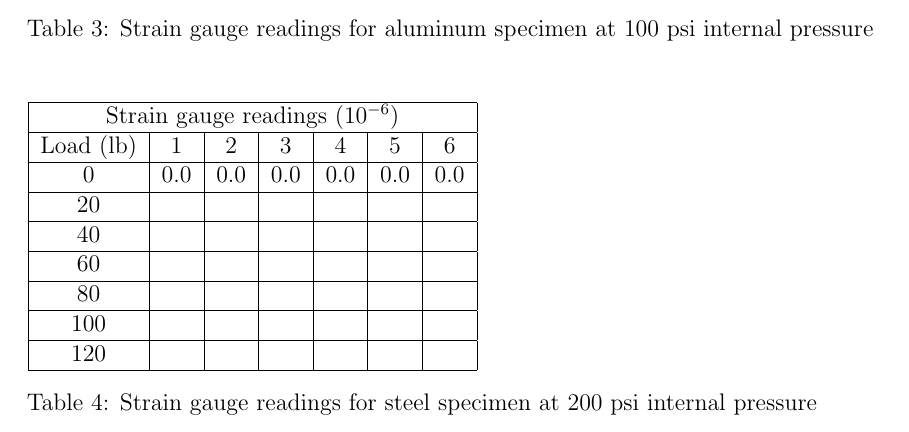
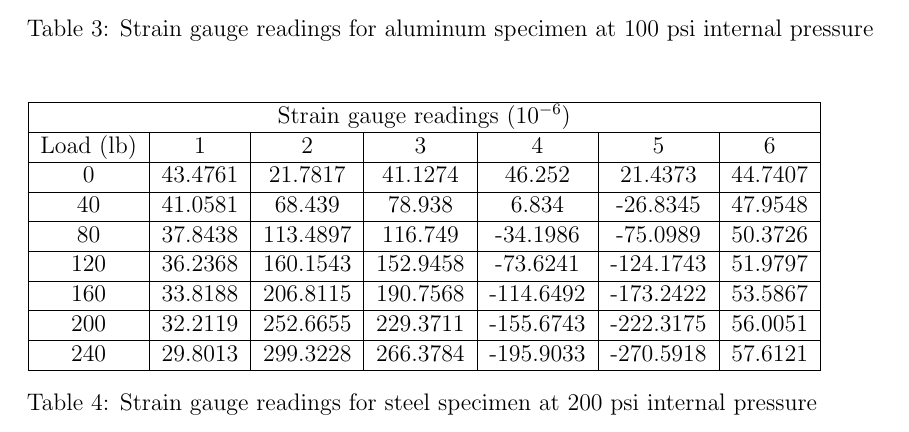
Before and after one commit to Omar-Ebrahim-1/Stress-Analysis, a LaTeX document (Lab_Reports/Lab1/Report.tex): part of page 5 of 8, cut so that both start at the same text. Compiled offline with pdfLaTeX.

Commit message:
Tables complete

```diff
--- a/Lab_Reports/Lab1/Report.tex
+++ b/Lab_Reports/Lab1/Report.tex
@@ -160,13 +160,13 @@ Load (lb) & 1 & 2 & 3 & 4 & 5 & 6 \\ \hline
 \begin{tabular}{|c|c|c|c|c|c|c|} \hline
 \multicolumn{7}{|c|}{Strain gauge readings (10$^{-6}$)} \\ \hline
 Load (lb) & 1 & 2 & 3 & 4 & 5 & 6 \\ \hline
-0 & 0.0 & 0.0 & 0.0 & 0.0 & 0.0 & 0.0 \\ \hline
-20 & & & & & & \\ \hline
-40 & & & & & & \\ \hline
-60 & & & & & & \\ \hline
-80 & & & & & & \\ \hline
-100 & & & & & & \\ \hline
-120 & & & & & & \\ \hline
+0 & 43.4761 & 21.7817 & 41.1274 & 46.252 & 21.4373 & 44.7407 \\ \hline
+40 & 41.0581 & 68.439 & 78.938 & 6.834 & -26.8345 & 47.9548 \\ \hline
+80 & 37.8438 & 113.4897 & 116.749 & -34.1986 & -75.0989 & 50.3726 \\ \hline
+120 & 36.2368 & 160.1543 & 152.9458 & -73.6241 & -124.1743 & 51.9797 \\ \hline
+160 & 33.8188 & 206.8115 & 190.7568 & -114.6492 & -173.2422 & 53.5867 \\ \hline
+200 & 32.2119 & 252.6655 & 229.3711 & -155.6743 & -222.3175 & 56.0051 \\ \hline
+240 & 29.8013 & 299.3228 & 266.3784 & -195.9033 & -270.5918 & 57.6121 \\ \hline
 \end{tabular}
 \captionsetup{justification=raggedright,singlelinecheck=false}
 \caption{Strain gauge readings for steel specimen at 200 psi internal pressure}
```
Also changed, not shown: Lab_Reports/Lab1/Report.pdf.
